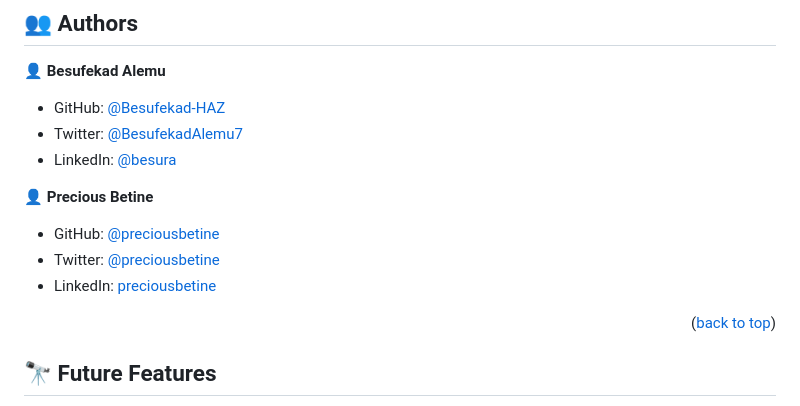
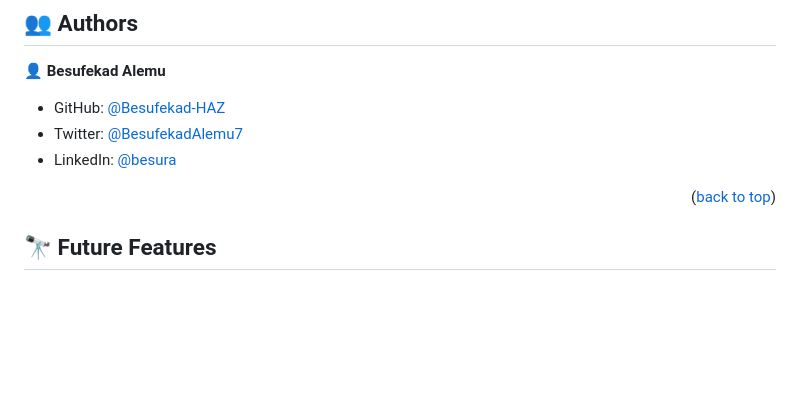
Before and after one commit to Besufekad-HAZ/Awesome-books-ES6, a Markdown page: README.md, the part around the change. Rendered like a GitHub page; blank space fills up the shorter version.

Commit message:
Update Authors

```diff
--- a/README.md
+++ b/README.md
@@ -160,12 +160,6 @@ Example:
 - Twitter: [@BesufekadAlemu7](https://twitter.com/BesufekadAlemu7)
 - LinkedIn: [@besura](www.linkedin.com/in/besura)
 
-👤 **Precious Betine**
-
-- GitHub: [@preciousbetine](https://github.com/preciousbetine)
-- Twitter: [@preciousbetine](https://twitter.com/preciousbetine)
-- LinkedIn: [preciousbetine](https://linkedin.com/in/preciousbetine)
-
 <p align="right">(<a href="#readme-top">back to top</a>)</p>
 
 <!-- FUTURE FEATURES -->
```
